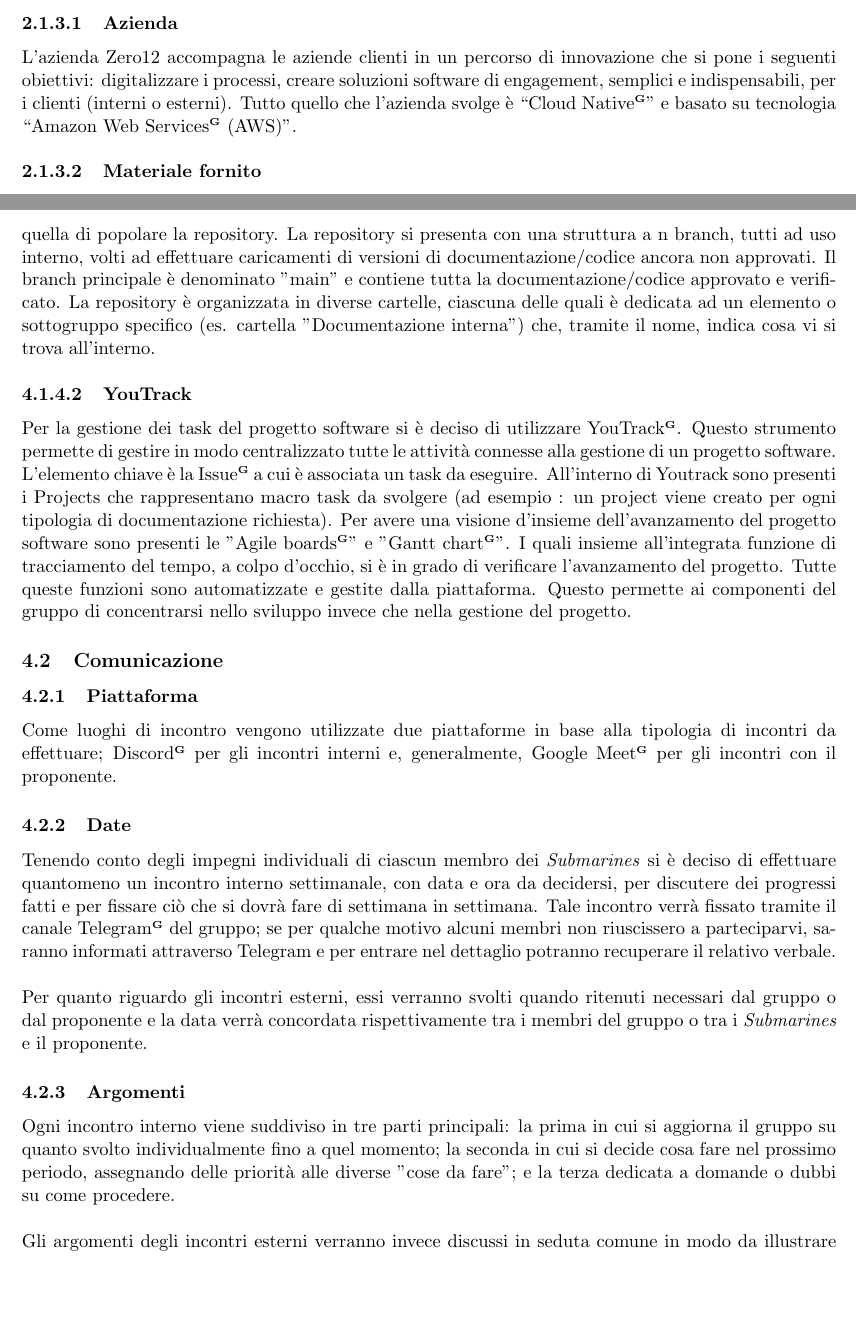
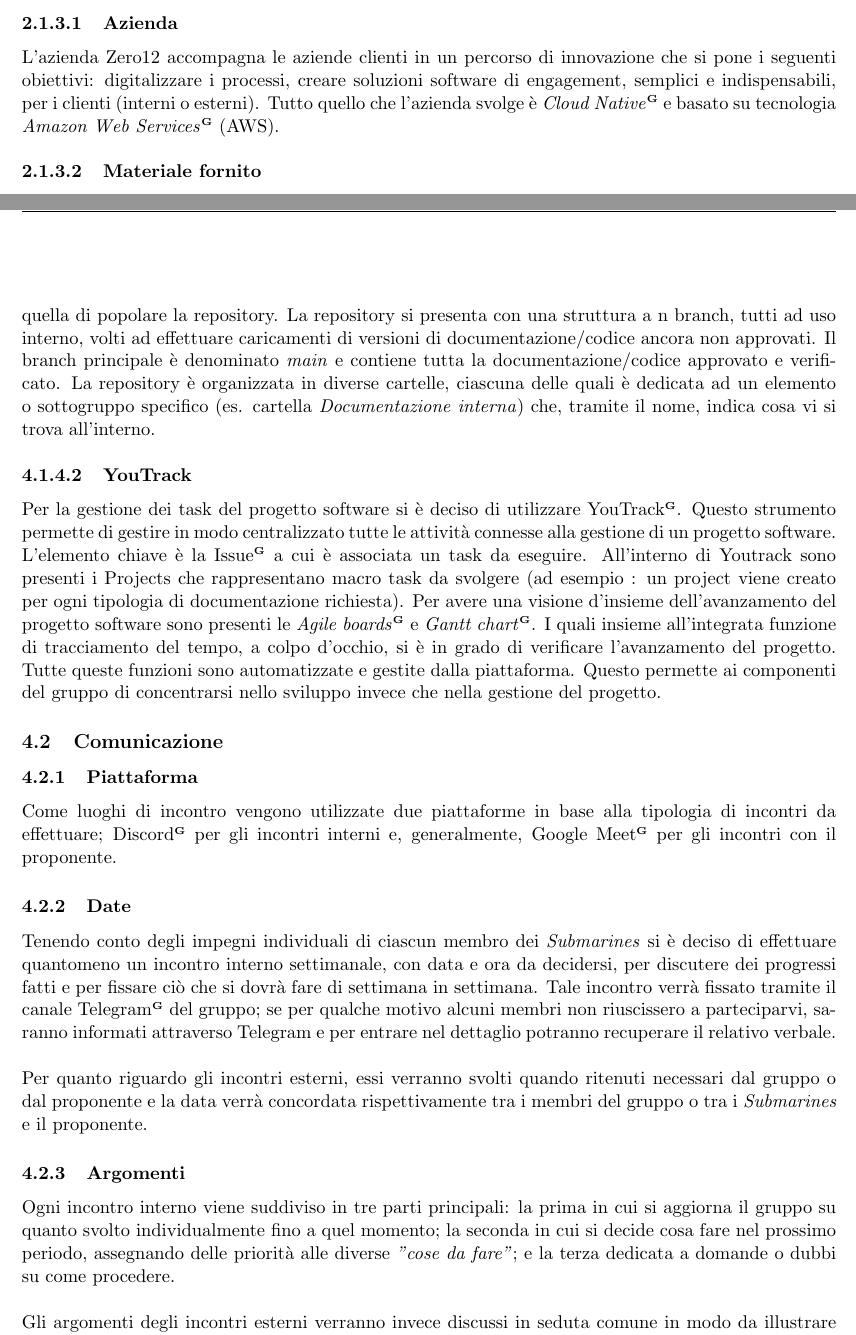
Before and after one commit to SubmarinesG4/SubmarinesG4-SWE, a LaTeX document (RTB/Documenti interni/Norme di Progetto/Norme di Progetto/norme_di_progetto.tex, which reads RTB/Documenti interni/Norme di Progetto/Norme di Progetto/contenuto/contenuto.tex): two parts of pages 6 and 14 of 14, joined at a grey line, cut so that both start at the same text, the shorter picture padded with empty space. Compiled offline with pdfLaTeX.

Commit message:
correzione sintattica della V0.0.6

```diff
--- a/RTB/Documenti interni/Norme di Progetto/Norme di Progetto/contenuto/contenuto.tex
+++ b/RTB/Documenti interni/Norme di Progetto/Norme di Progetto/contenuto/contenuto.tex
@@ -45,7 +45,7 @@
 \subsubsection{Rapporti con il proponente}
 \paragraph{Azienda}
 L’azienda Zero12 accompagna le aziende clienti in un percorso di innovazione che si pone i
-seguenti obiettivi: digitalizzare i processi, creare soluzioni software di engagement, semplici e indispensabili, per i clienti (interni o esterni). Tutto quello che l’azienda svolge è “Cloud Native\glo{}” e basato su tecnologia “Amazon Web Services\glo{} (AWS)”.
+seguenti obiettivi: digitalizzare i processi, creare soluzioni software di engagement, semplici e indispensabili, per i clienti (interni o esterni). Tutto quello che l’azienda svolge è \textit{Cloud Native}\glo{} e basato su tecnologia \textit{Amazon Web Services}\glo{} (AWS).
 
 \paragraph{Materiale fornito}
 Zero12 ha fornito, oltre al capitolato, una lista delle tecnologie da utilizzare e consigliate per lo
@@ -322,16 +322,16 @@
 \paragraph{GitHub}
 Si è deciso di utilizzare il gestore di repository\glo{} messa a disposizione da GitHub\glo{} come base di
 archiviazione di tutti gli elementi che compongono il progetto didattico. È stata creata un’organizzazione visitabile al seguente link: \href{https://github.com/SubmarinesG4}{https://github.com/SubmarinesG4}.
-Ciascun membro del team presenta l’etichetta di “owner” e pertanto dispone di tutte le autorizzazioni legate a tale etichetta; in particolare quella di popolare la repository.
-La repository si presenta con una struttura a n branch, tutti ad uso interno, volti ad effettuare caricamenti di versioni di documentazione/codice ancora non approvati. Il branch principale è denominato "main" e contiene tutta la documentazione/codice approvato e verificato.
-La repository è organizzata in diverse cartelle, ciascuna delle quali è dedicata ad un elemento o sottogruppo specifico (es. cartella "Documentazione interna") che, tramite il nome, indica cosa vi si trova all'interno.
+Ciascun membro del team presenta l’etichetta di \textit{owner} e pertanto dispone di tutte le autorizzazioni legate a tale etichetta; in particolare quella di popolare la repository.
+La repository si presenta con una struttura a n branch, tutti ad uso interno, volti ad effettuare caricamenti di versioni di documentazione/codice ancora non approvati. Il branch principale è denominato \textit{main} e contiene tutta la documentazione/codice approvato e verificato.
+La repository è organizzata in diverse cartelle, ciascuna delle quali è dedicata ad un elemento o sottogruppo specifico (es. cartella \textit{Documentazione interna}) che, tramite il nome, indica cosa vi si trova all'interno.
 
 \paragraph{YouTrack}
 Per la gestione dei task del progetto software si è deciso di utilizzare YouTrack\glo{}.
 Questo strumento permette di gestire in modo centralizzato tutte le attività connesse alla
 gestione di un progetto software. L'elemento chiave è la Issue\glo{} a cui è associata un task da eseguire.
 All'interno di Youtrack sono presenti i Projects che rappresentano macro task da svolgere (ad esempio : un project viene creato per ogni tipologia di documentazione richiesta).
-Per avere una visione d'insieme dell'avanzamento del progetto software sono presenti le "Agile boards\glo{}" e "Gantt chart\glo{}". I quali insieme all'integrata funzione di tracciamento del tempo, a colpo d'occhio, si è in grado di verificare l'avanzamento del progetto.
+Per avere una visione d'insieme dell'avanzamento del progetto software sono presenti le \textit{Agile boards}\glo{} e \textit{Gantt chart}\glo{}. I quali insieme all'integrata funzione di tracciamento del tempo, a colpo d'occhio, si è in grado di verificare l'avanzamento del progetto.
 Tutte queste funzioni sono automatizzate e gestite dalla piattaforma. Questo permette ai componenti del gruppo di concentrarsi nello sviluppo invece che nella gestione del progetto.
 
 \subsection{Comunicazione}
@@ -344,6 +344,6 @@
 Per quanto riguardo gli incontri esterni, essi verranno svolti quando ritenuti necessari dal gruppo o dal proponente e la data verrà concordata rispettivamente tra i membri del gruppo o tra i \groupName{} e il proponente.
 
 \subsubsection{Argomenti}
-Ogni incontro interno viene suddiviso in tre parti principali: la prima in cui si aggiorna il gruppo su quanto svolto individualmente fino a quel momento; la seconda in cui si decide cosa fare nel prossimo periodo, assegnando delle priorità alle diverse "cose da fare"; e la terza dedicata a domande o dubbi su come procedere.
+Ogni incontro interno viene suddiviso in tre parti principali: la prima in cui si aggiorna il gruppo su quanto svolto individualmente fino a quel momento; la seconda in cui si decide cosa fare nel prossimo periodo, assegnando delle priorità alle diverse \textit{"cose da fare"}; e la terza dedicata a domande o dubbi su come procedere.
 \\ \\
 Gli argomenti degli incontri esterni verranno invece discussi in seduta comune in modo da illustrare in maniera ottimale eventuali problematiche o idee al proponente.
```
Also changed, not shown: RTB/Documenti interni/Norme di Progetto/Norme di Progetto/norme_di_progetto.pdf, RTB/Documenti interni/Norme di Progetto/Norme di Progetto/contenuto/contenuto.tex (2 more changed lines), 2 other files.
